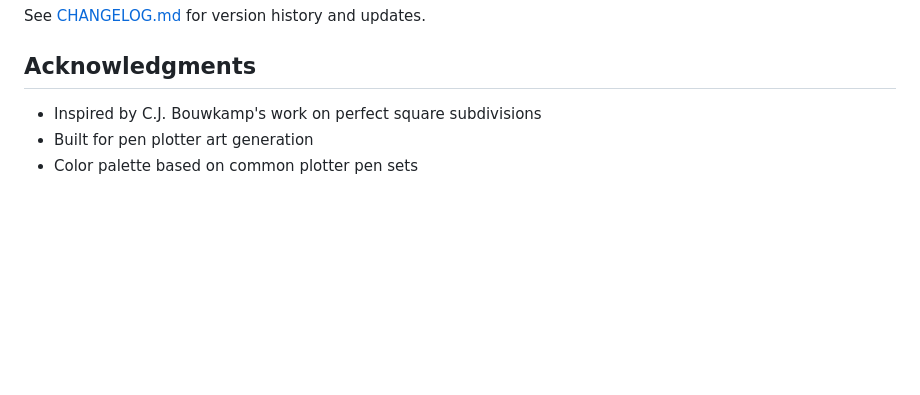
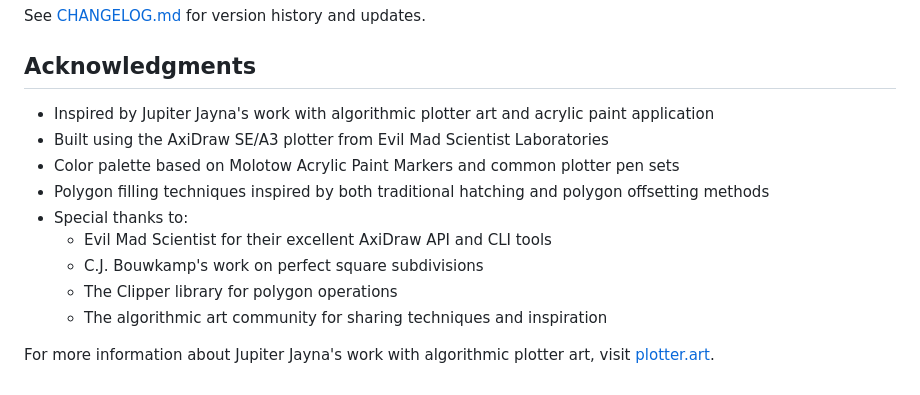
Before and after one commit to sdjayna/super-duper-octo-robot, a Markdown page: README.md, the part around the change. Rendered like a GitHub page; blank space fills up the shorter version.

Commit message:
docs: Update Acknowledgments section with detailed credits and inspiration

```diff
--- a/README.md
+++ b/README.md
@@ -384,6 +384,14 @@ See [CHANGELOG.md](CHANGELOG.md) for version history and updates.
 
 ## Acknowledgments
 
-- Inspired by C.J. Bouwkamp's work on perfect square subdivisions
-- Built for pen plotter art generation
-- Color palette based on common plotter pen sets
+- Inspired by Jupiter Jayna's work with algorithmic plotter art and acrylic paint application
+- Built using the AxiDraw SE/A3 plotter from Evil Mad Scientist Laboratories
+- Color palette based on Molotow Acrylic Paint Markers and common plotter pen sets
+- Polygon filling techniques inspired by both traditional hatching and polygon offsetting methods
+- Special thanks to:
+  - Evil Mad Scientist for their excellent AxiDraw API and CLI tools
+  - C.J. Bouwkamp's work on perfect square subdivisions
+  - The Clipper library for polygon operations
+  - The algorithmic art community for sharing techniques and inspiration
+
+For more information about Jupiter Jayna's work with algorithmic plotter art, visit [plotter.art](https://plotter.art).
```
